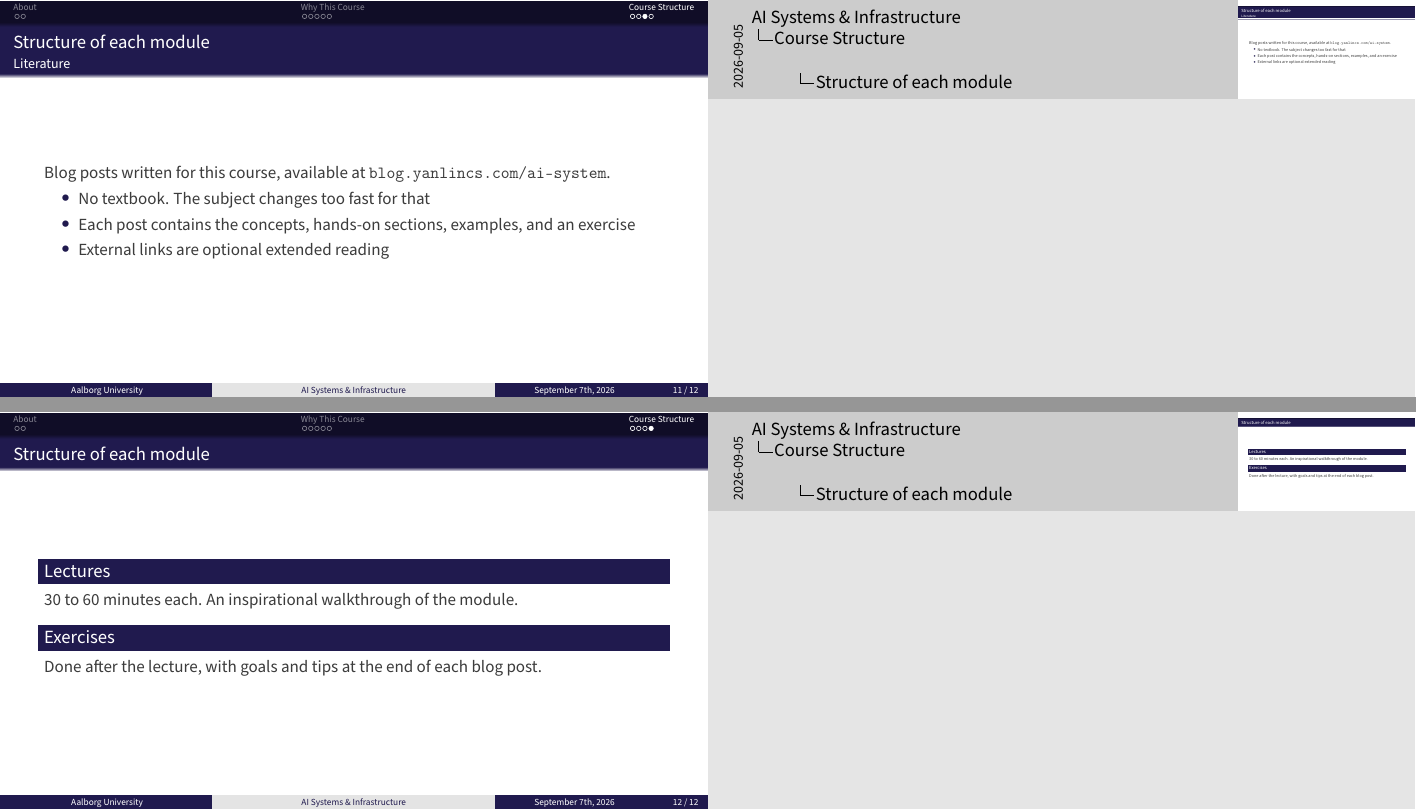
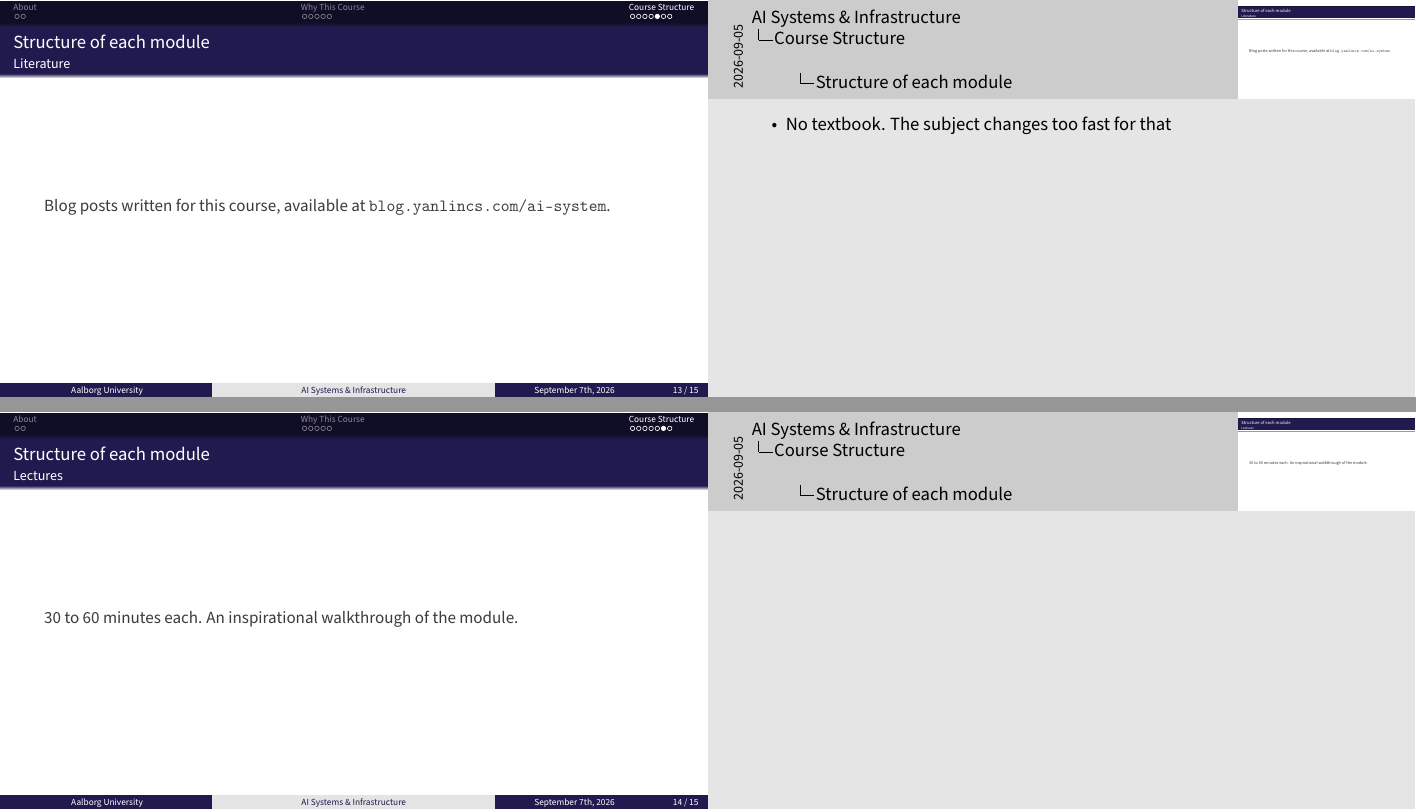
Before and after one commit to AI-Systems-Infrastructure/slides-intro, LaTeX slides (main.tex): pages 12 and 13 of 14 before the commit and pages 14 and 15 of 17 after it, joined at a grey line. Compiled offline with pdfLaTeX.

Commit message:
docs: split block frames into subtitled frames and add TODO placeholders

```diff
--- a/main.tex
+++ b/main.tex
@@ -201,24 +210,25 @@ Previous semesters and the Deep Learning course give us \textit{part of the answ
 
 \begin{frame}{Structure of each module}{Literature}
     Blog posts written for this course, available at \texttt{\href{https://blog.yanlincs.com/ai-system}{blog.yanlincs.com/ai-system}}.
+\note{
     \begin{itemize}
         \item No textbook. The subject changes too fast for that
-        \item Each post contains the concepts, hands-on sections, examples, and an exercise
-        \item External links are optional extended reading
     \end{itemize}
+}
+\end{frame}
+
+
+\begin{frame}{Structure of each module}{Lectures}
+    30 to 60 minutes each. An inspirational walkthrough of the module.
+    % TODO: Additional content
 \note{
 }
 \end{frame}
 
 
-\begin{frame}{Structure of each module}
-    \begin{block}{Lectures}
-        30 to 60 minutes each. An inspirational walkthrough of the module.
-    \end{block}
-
-    \begin{block}{Exercises}
-        Done after the lecture, with goals and tips at the end of each blog post.
-    \end{block}
+\begin{frame}{Structure of each module}{Exercises}
+    Done after the lecture, with goals and tips at the end of each blog post.
+    % TODO: Additional content
 \note{
 }
 \end{frame}
```
Also changed, not shown: main.tex (25 more changed lines).
